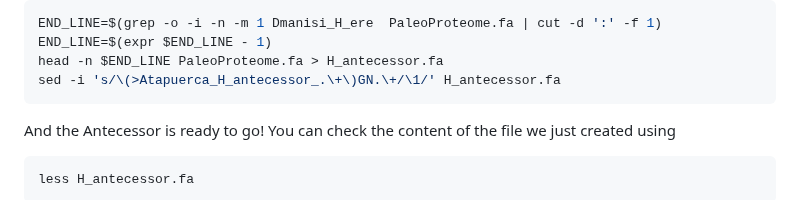
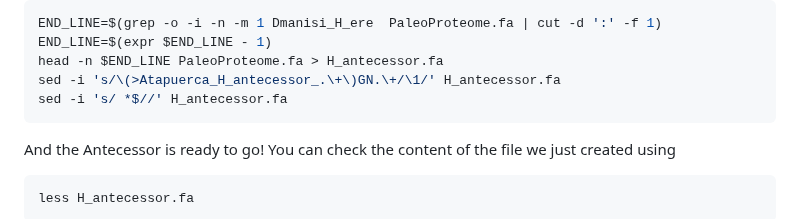
Before and after one commit to johnpatramanis/Proteomic_Pipeline, a Markdown page: GitHub_Tutorial/Tutorial.md, the part around the change. GitHub-like rendering.

````diff
--- a/GitHub_Tutorial/Tutorial.md
+++ b/GitHub_Tutorial/Tutorial.md
@@ -181,6 +181,7 @@ END_LINE=$(grep -o -i -n -m 1 Dmanisi_H_ere  PaleoProteome.fa | cut -d ':' -f 1)
 END_LINE=$(expr $END_LINE - 1)
 head -n $END_LINE PaleoProteome.fa > H_antecessor.fa
 sed -i 's/\(>Atapuerca_H_antecessor_.\+\)GN.\+/\1/' H_antecessor.fa
+sed -i 's/ *$//' H_antecessor.fa
 ```
 And the Antecessor is ready to go! You can check the content of the file we just created using
 ```bash
````
